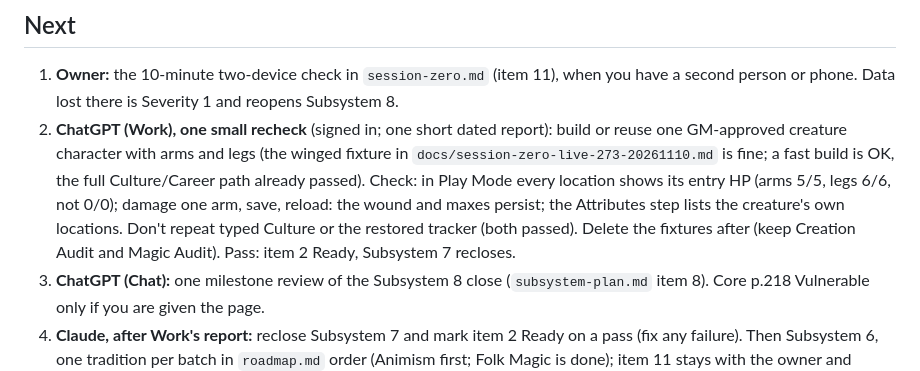
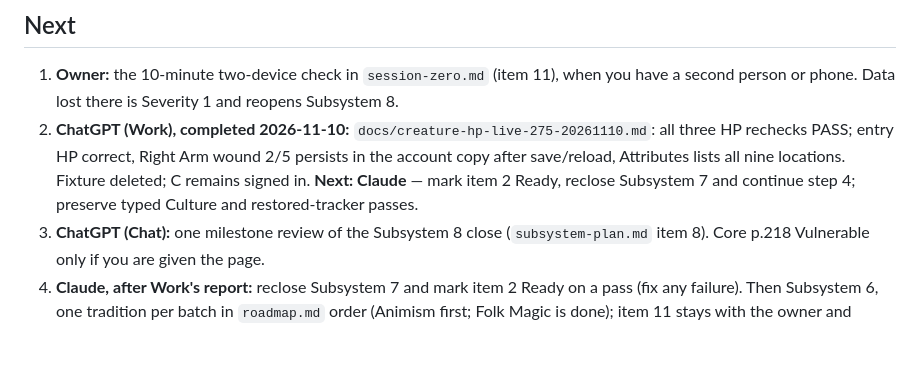
Before and after one commit to colemak1/mythras-character-forge, a Markdown page: HANDOFF.md, the part around the change. Rendered like a GitHub page; blank space fills up the shorter version.

Commit message:
docs: hand successful HP recheck to Claude

```diff
--- a/HANDOFF.md
+++ b/HANDOFF.md
@@ -17,7 +17,7 @@ _Last updated: 2026-11-11 by Claude (creature limb HP fix; status from Work's #2
 ## Next
 
 1. **Owner:** the 10-minute two-device check in `session-zero.md` (item 11), when you have a second person or phone. Data lost there is Severity 1 and reopens Subsystem 8.
-2. **ChatGPT (Work), one small recheck** (signed in; one short dated report): build or reuse one GM-approved creature character with arms and legs (the winged fixture in `docs/session-zero-live-273-20261110.md` is fine; a fast build is OK, the full Culture/Career path already passed). Check: in Play Mode every location shows its entry HP (arms 5/5, legs 6/6, not 0/0); damage one arm, save, reload: the wound and maxes persist; the Attributes step lists the creature's own locations. Don't repeat typed Culture or the restored tracker (both passed). Delete the fixtures after (keep Creation Audit and Magic Audit). Pass: item 2 Ready, Subsystem 7 recloses.
+2. **ChatGPT (Work), completed 2026-11-10:** `docs/creature-hp-live-275-20261110.md`: all three HP rechecks PASS; entry HP correct, Right Arm wound 2/5 persists in the account copy after save/reload, Attributes lists all nine locations. Fixture deleted; C remains signed in. **Next: Claude** — mark item 2 Ready, reclose Subsystem 7 and continue step 4; preserve typed Culture and restored-tracker passes.
 3. **ChatGPT (Chat):** one milestone review of the Subsystem 8 close (`subsystem-plan.md` item 8). Core p.218 Vulnerable only if you are given the page.
 4. **Claude, after Work's report:** reclose Subsystem 7 and mark item 2 Ready on a pass (fix any failure). Then Subsystem 6, one tradition per batch in `roadmap.md` order (Animism first; Folk Magic is done); item 11 stays with the owner and doesn't block it.
 
```
